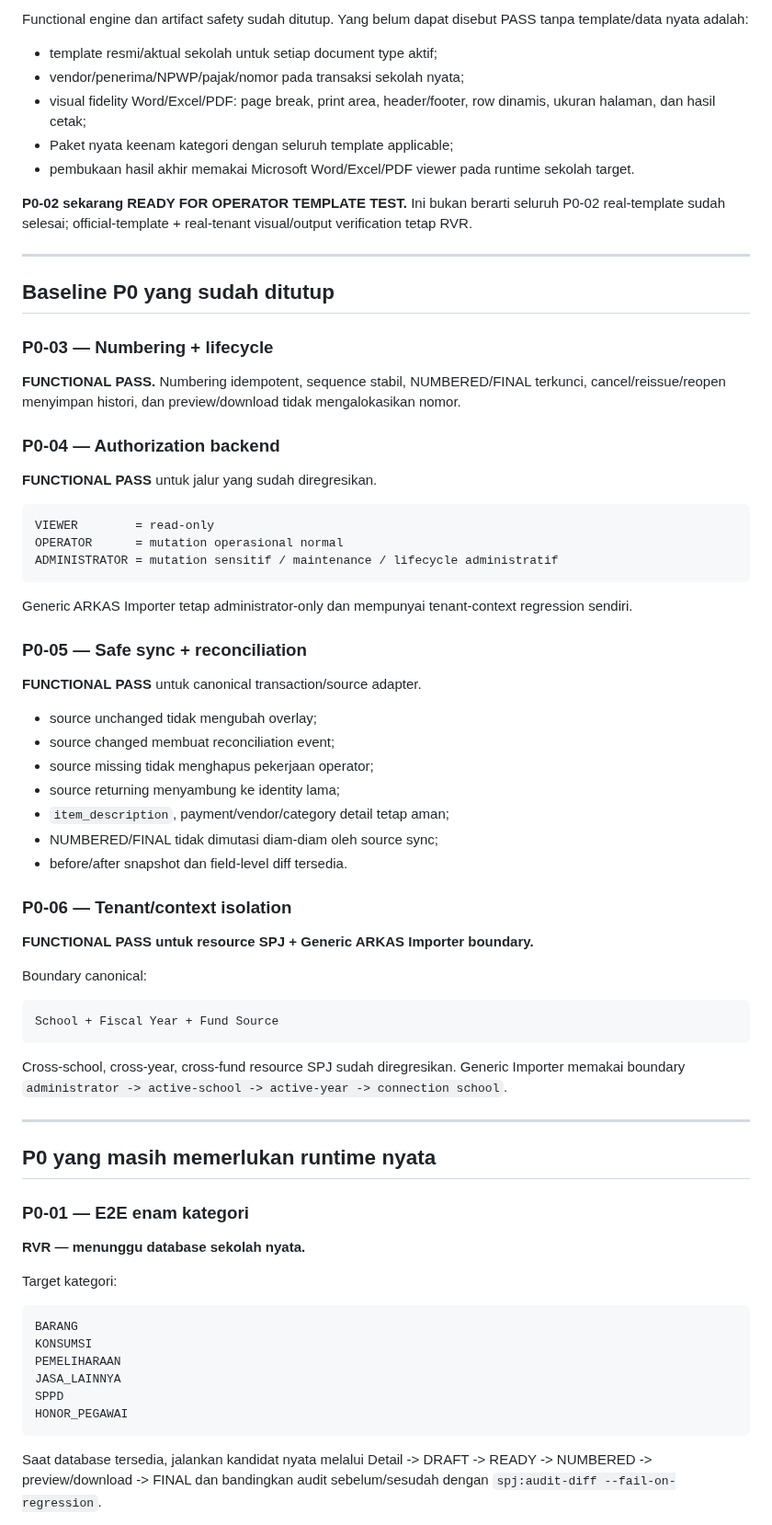
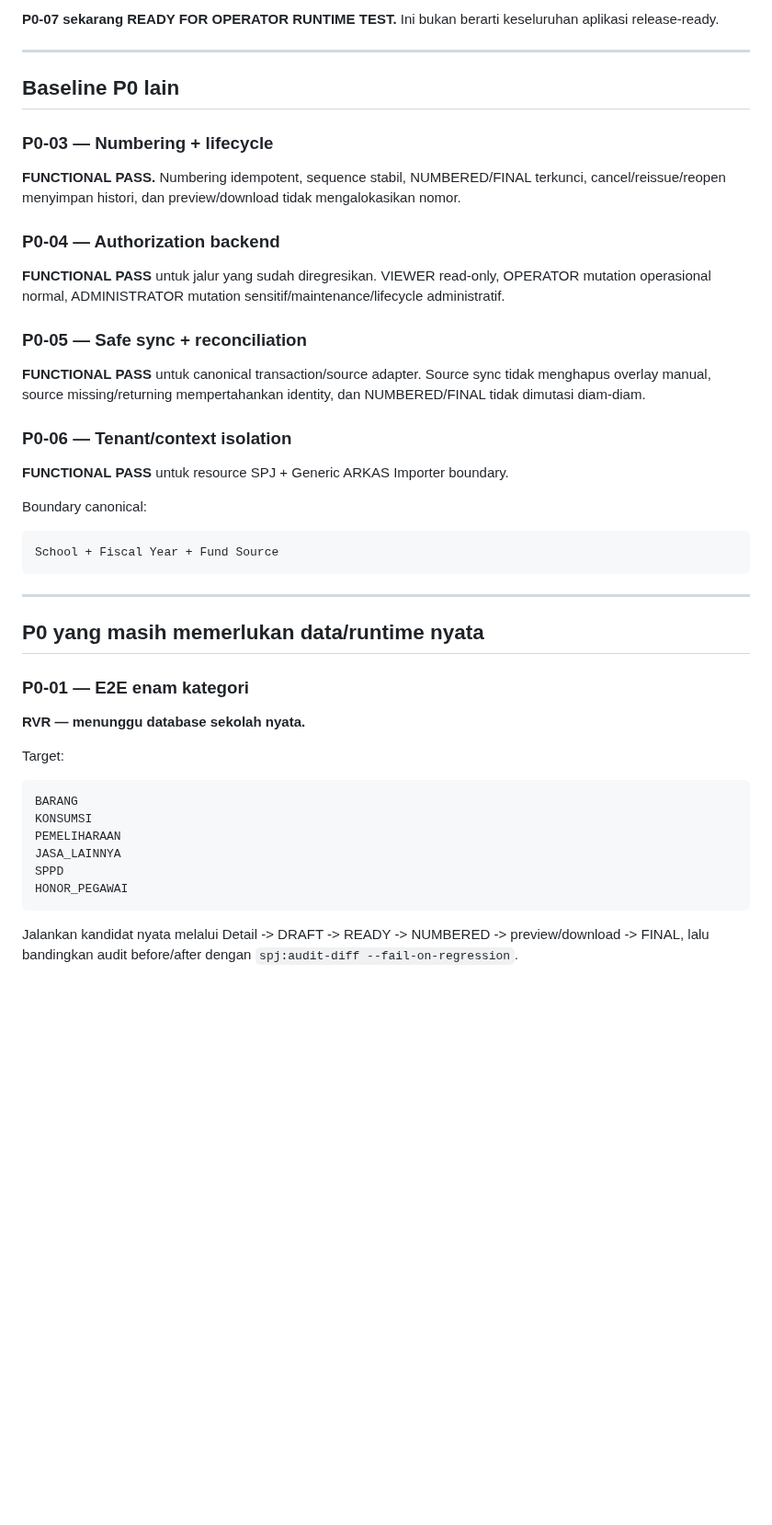
Before and after one commit to amwaluddinlubis-code/APP-SPJ, a Markdown page: docs/CURRENT_PROGRESS.md, the part around one of its changes. Shown at 92% size. GitHub-like rendering; blank space fills up the shorter version.

````diff
--- a/docs/CURRENT_PROGRESS.md
+++ b/docs/CURRENT_PROGRESS.md
@@ -129,17 +137,9 @@ Pint masih hanya menemukan `single_quote` pada `tests/Feature/SyncProgressUiTest
 
-Functional engine dan artifact safety sudah ditutup. Yang belum dapat disebut PASS tanpa template/data nyata adalah:
-
-- template resmi/aktual sekolah untuk setiap document type aktif;
-- vendor/penerima/NPWP/pajak/nomor pada transaksi sekolah nyata;
-- visual fidelity Word/Excel/PDF: page break, print area, header/footer, row dinamis, ukuran halaman, dan hasil cetak;
-- Paket nyata keenam kategori dengan seluruh template applicable;
-- pembukaan hasil akhir memakai Microsoft Word/Excel/PDF viewer pada runtime sekolah target.
-
-**P0-02 sekarang READY FOR OPERATOR TEMPLATE TEST.** Ini bukan berarti seluruh P0-02 real-template sudah selesai; official-template + real-tenant visual/output verification tetap RVR.
+**P0-07 sekarang READY FOR OPERATOR RUNTIME TEST.** Ini bukan berarti keseluruhan aplikasi release-ready.
 
 ---
 
-## Baseline P0 yang sudah ditutup
+## Baseline P0 lain
 
 ### P0-03 — Numbering + lifecycle
 
@@ -147,31 +147,15 @@ Functional engine dan artifact safety sudah ditutup. Yang belum dapat disebut PA
 
 ### P0-04 — Authorization backend
 
-**FUNCTIONAL PASS** untuk jalur yang sudah diregresikan.
-
-```text
-VIEWER        = read-only
-OPERATOR      = mutation operasional normal
-ADMINISTRATOR = mutation sensitif / maintenance / lifecycle administratif
-```
-
-Generic ARKAS Importer tetap administrator-only dan mempunyai tenant-context regression sendiri.
+**FUNCTIONAL PASS** untuk jalur yang sudah diregresikan. VIEWER read-only, OPERATOR mutation operasional normal, ADMINISTRATOR mutation sensitif/maintenance/lifecycle administratif.
 
 ### P0-05 — Safe sync + reconciliation
 
-**FUNCTIONAL PASS** untuk canonical transaction/source adapter.
-
-- source unchanged tidak mengubah overlay;
-- source changed membuat reconciliation event;
-- source missing tidak menghapus pekerjaan operator;
-- source returning menyambung ke identity lama;
-- `item_description`, payment/vendor/category detail tetap aman;
-- NUMBERED/FINAL tidak dimutasi diam-diam oleh source sync;
-- before/after snapshot dan field-level diff tersedia.
+**FUNCTIONAL PASS** untuk canonical transaction/source adapter. Source sync tidak menghapus overlay manual, source missing/returning mempertahankan identity, dan NUMBERED/FINAL tidak dimutasi diam-diam.
 
 ### P0-06 — Tenant/context isolation
 
-**FUNCTIONAL PASS untuk resource SPJ + Generic ARKAS Importer boundary.**
+**FUNCTIONAL PASS** untuk resource SPJ + Generic ARKAS Importer boundary.
 
 Boundary canonical:
 
@@ -179,17 +163,15 @@ Boundary canonical:
 School + Fiscal Year + Fund Source
 ```
 
-Cross-school, cross-year, cross-fund resource SPJ sudah diregresikan. Generic Importer memakai boundary `administrator -> active-school -> active-year -> connection school`.
-
 ---
 
-## P0 yang masih memerlukan runtime nyata
+## P0 yang masih memerlukan data/runtime nyata
 
 ### P0-01 — E2E enam kategori
 
 **RVR — menunggu database sekolah nyata.**
 
-Target kategori:
+Target:
 
 ```text
 BARANG
@@ -200,5 +182,5 @@ SPPD
 HONOR_PEGAWAI
 ```
 
-Saat database tersedia, jalankan kandidat nyata melalui Detail -> DRAFT -> READY -> NUMBERED -> preview/download -> FINAL dan bandingkan audit sebelum/sesudah dengan `spj:audit-diff --fail-on-regression`.
+Jalankan kandidat nyata melalui Detail -> DRAFT -> READY -> NUMBERED -> preview/download -> FINAL, lalu bandingkan audit before/after dengan `spj:audit-diff --fail-on-regression`.
 
````
Also changed, not shown: other parts of docs/CURRENT_PROGRESS.md (+95 -100 lines).
